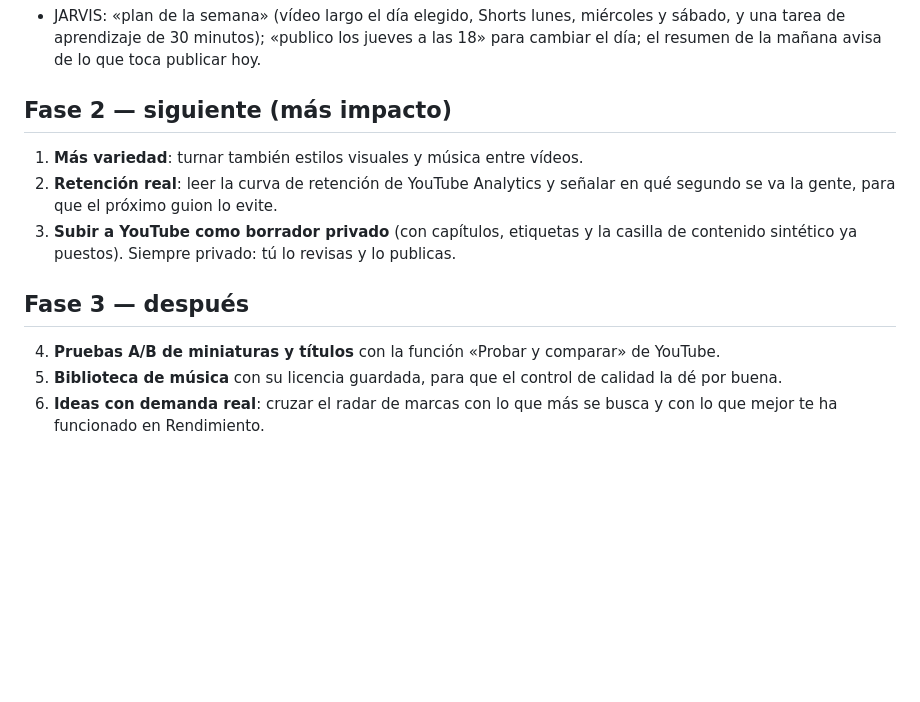
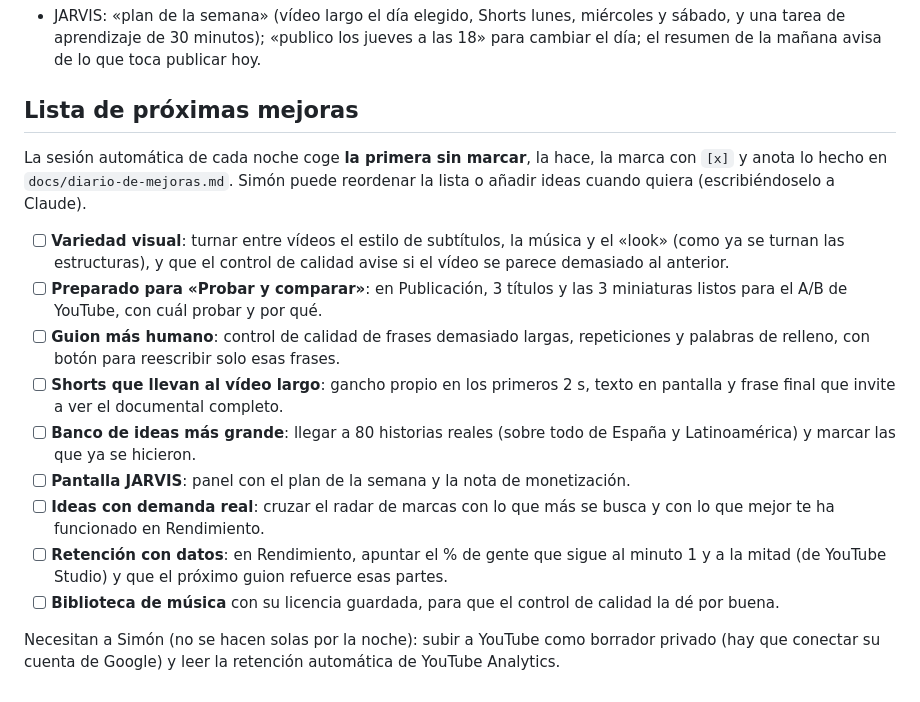
Before and after one commit to nexolunch2026/automatizacion-yt, a Markdown page: docs/plan-monetizacion.md, the part around the change. GitHub-like rendering; blank space fills up the shorter version.

```diff
--- a/docs/plan-monetizacion.md
+++ b/docs/plan-monetizacion.md
@@ -65,18 +65,31 @@ automatización sirve para ahorrar horas, no para sustituir tu criterio.
   sábado, y una tarea de aprendizaje de 30 minutos); «publico los jueves a las 18» para
   cambiar el día; el resumen de la mañana avisa de lo que toca publicar hoy.
 
-## Fase 2 — siguiente (más impacto)
+## Lista de próximas mejoras
 
-1. **Más variedad**: turnar también estilos visuales y música entre vídeos.
-2. **Retención real**: leer la curva de retención de YouTube Analytics y señalar en qué
-   segundo se va la gente, para que el próximo guion lo evite.
-3. **Subir a YouTube como borrador privado** (con capítulos, etiquetas y la casilla de
-   contenido sintético ya puestos). Siempre privado: tú lo revisas y lo publicas.
+La sesión automática de cada noche coge **la primera sin marcar**, la hace, la marca con
+`[x]` y anota lo hecho en `docs/diario-de-mejoras.md`. Simón puede reordenar la lista o
+añadir ideas cuando quiera (escribiéndoselo a Claude).
 
-## Fase 3 — después
+- [ ] **Variedad visual**: turnar entre vídeos el estilo de subtítulos, la música y el
+  «look» (como ya se turnan las estructuras), y que el control de calidad avise si el vídeo
+  se parece demasiado al anterior.
+- [ ] **Preparado para «Probar y comparar»**: en Publicación, 3 títulos y las 3
+  miniaturas listos para el A/B de YouTube, con cuál probar y por qué.
+- [ ] **Guion más humano**: control de calidad de frases demasiado largas, repeticiones y
+  palabras de relleno, con botón para reescribir solo esas frases.
+- [ ] **Shorts que llevan al vídeo largo**: gancho propio en los primeros 2 s, texto en
+  pantalla y frase final que invite a ver el documental completo.
+- [ ] **Banco de ideas más grande**: llegar a 80 historias reales (sobre todo de España y
+  Latinoamérica) y marcar las que ya se hicieron.
+- [ ] **Pantalla JARVIS**: panel con el plan de la semana y la nota de monetización.
+- [ ] **Ideas con demanda real**: cruzar el radar de marcas con lo que más se busca y con
+  lo que mejor te ha funcionado en Rendimiento.
+- [ ] **Retención con datos**: en Rendimiento, apuntar el % de gente que sigue al minuto 1
+  y a la mitad (de YouTube Studio) y que el próximo guion refuerce esas partes.
+- [ ] **Biblioteca de música** con su licencia guardada, para que el control de calidad
+  la dé por buena.
 
-4. **Pruebas A/B de miniaturas y títulos** con la función «Probar y comparar» de YouTube.
-5. **Biblioteca de música** con su licencia guardada, para que el control de calidad la dé
-   por buena.
-6. **Ideas con demanda real**: cruzar el radar de marcas con lo que más se busca y con lo
-   que mejor te ha funcionado en Rendimiento.
+Necesitan a Simón (no se hacen solas por la noche): subir a YouTube como borrador privado
+(hay que conectar su cuenta de Google) y leer la retención automática de YouTube
+Analytics.
```
Also changed, not shown: docs/diario-de-mejoras.md (added, +15 -0 lines), docs/videos-para-aprender.md (added, +38 -0 lines).
